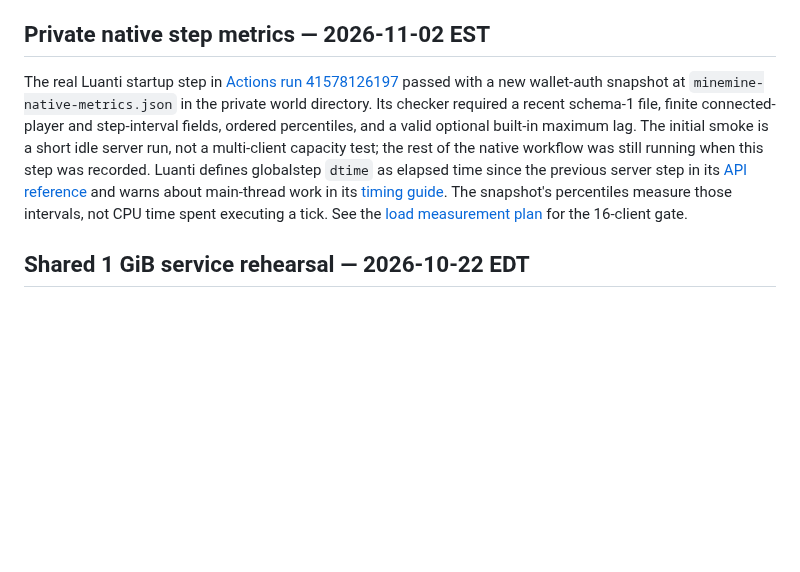
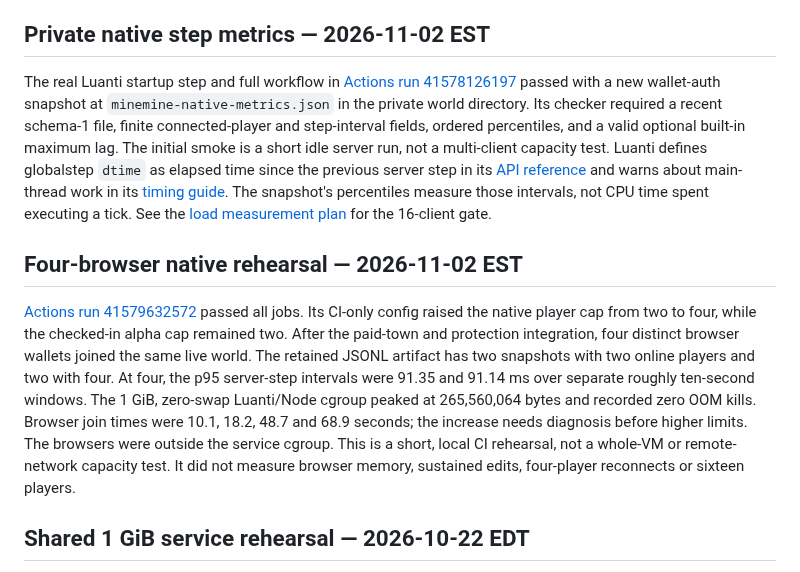
Before and after one commit to cupOJoseph/minemine, a Markdown page: docs/VALIDATION.md, the part around the change. Rendered like a GitHub page; blank space fills up the shorter version.

Commit message:
Record measured four-client CI results and remaining limits

```diff
--- a/docs/VALIDATION.md
+++ b/docs/VALIDATION.md
@@ -108,7 +108,11 @@ This proves a relocatable binary on the CI runner, not installation on a clean D
 
 ## Private native step metrics — 2026-11-02 EST
 
-The real Luanti startup step in [Actions run 41578126197](https://github.com/cupOJoseph/minemine/actions/runs/41578126197) passed with a new wallet-auth snapshot at `minemine-native-metrics.json` in the private world directory. Its checker required a recent schema-1 file, finite connected-player and step-interval fields, ordered percentiles, and a valid optional built-in maximum lag. The initial smoke is a short idle server run, not a multi-client capacity test; the rest of the native workflow was still running when this step was recorded. Luanti defines globalstep `dtime` as elapsed time since the previous server step in its [API reference](https://api.luanti.org/core-namespace-reference/) and warns about main-thread work in its [timing guide](https://docs.luanti.org/for-creators/api/timing-and-event-loop/). The snapshot's percentiles measure those intervals, not CPU time spent executing a tick. See the [load measurement plan](NATIVE_LOAD_METRICS.md) for the 16-client gate.
+The real Luanti startup step and full workflow in [Actions run 41578126197](https://github.com/cupOJoseph/minemine/actions/runs/41578126197) passed with a new wallet-auth snapshot at `minemine-native-metrics.json` in the private world directory. Its checker required a recent schema-1 file, finite connected-player and step-interval fields, ordered percentiles, and a valid optional built-in maximum lag. The initial smoke is a short idle server run, not a multi-client capacity test. Luanti defines globalstep `dtime` as elapsed time since the previous server step in its [API reference](https://api.luanti.org/core-namespace-reference/) and warns about main-thread work in its [timing guide](https://docs.luanti.org/for-creators/api/timing-and-event-loop/). The snapshot's percentiles measure those intervals, not CPU time spent executing a tick. See the [load measurement plan](NATIVE_LOAD_METRICS.md) for the 16-client gate.
+
+## Four-browser native rehearsal — 2026-11-02 EST
+
+[Actions run 41579632572](https://github.com/cupOJoseph/minemine/actions/runs/41579632572) passed all jobs. Its CI-only config raised the native player cap from two to four, while the checked-in alpha cap remained two. After the paid-town and protection integration, four distinct browser wallets joined the same live world. The retained JSONL artifact has two snapshots with two online players and two with four. At four, the p95 server-step intervals were 91.35 and 91.14 ms over separate roughly ten-second windows. The 1 GiB, zero-swap Luanti/Node cgroup peaked at 265,560,064 bytes and recorded zero OOM kills. Browser join times were 10.1, 18.2, 48.7 and 68.9 seconds; the increase needs diagnosis before higher limits. The browsers were outside the service cgroup. This is a short, local CI rehearsal, not a whole-VM or remote-network capacity test. It did not measure browser memory, sustained edits, four-player reconnects or sixteen players.
 
 ## Shared 1 GiB service rehearsal — 2026-10-22 EDT
 
```
Also changed, not shown: docs/NATIVE_LOAD_METRICS.md (+3 -1 lines), docs/ROADMAP.md (+1 -1 lines).
